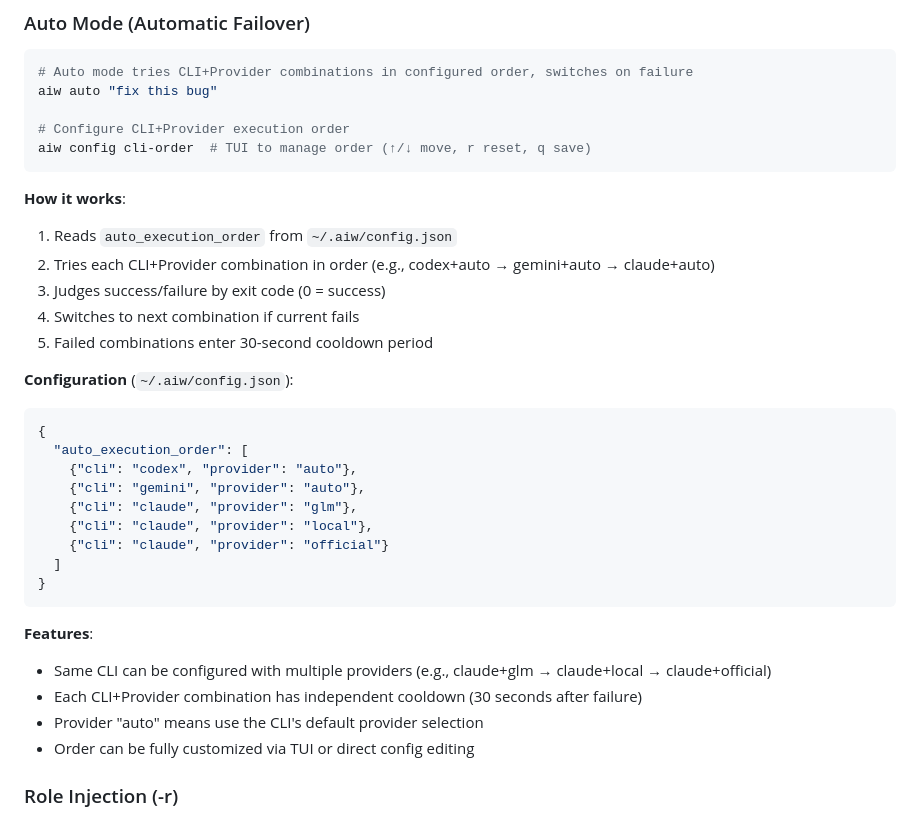
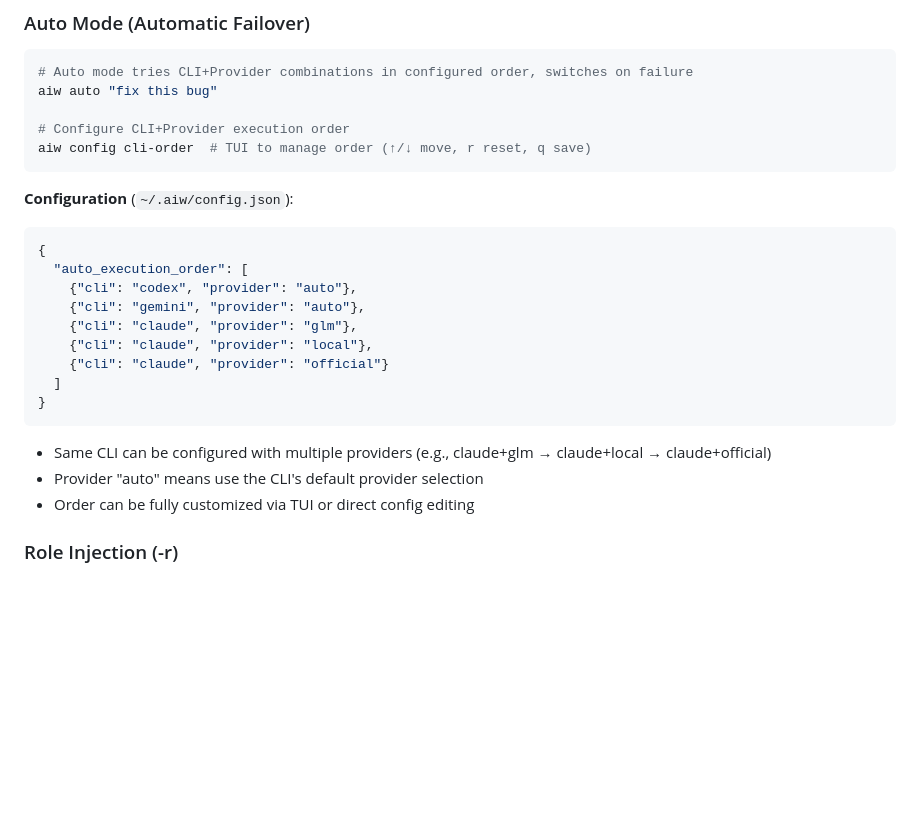
Before and after one commit to putao520/agentic-warden, a Markdown page: README.md, the part around one of its changes. Rendered like a GitHub page; blank space fills up the shorter version.

````diff
--- a/README.md
+++ b/README.md
@@ -98,13 +96,6 @@ aiw auto "fix this bug"
 aiw config cli-order  # TUI to manage order (↑/↓ move, r reset, q save)
 ```
 
-**How it works**:
-1. Reads `auto_execution_order` from `~/.aiw/config.json`
-2. Tries each CLI+Provider combination in order (e.g., codex+auto → gemini+auto → claude+auto)
-3. Judges success/failure by exit code (0 = success)
-4. Switches to next combination if current fails
-5. Failed combinations enter 30-second cooldown period
-
 **Configuration** (`~/.aiw/config.json`):
 ```json
 {
@@ -118,9 +109,7 @@ aiw config cli-order  # TUI to manage order (↑/↓ move, r reset, q save)
 }
 ```
 
-**Features**:
 - Same CLI can be configured with multiple providers (e.g., claude+glm → claude+local → claude+official)
-- Each CLI+Provider combination has independent cooldown (30 seconds after failure)
 - Provider "auto" means use the CLI's default provider selection
 - Order can be fully customized via TUI or direct config editing
 
````
Also changed, not shown: other parts of README.md (+84 -40 lines).
